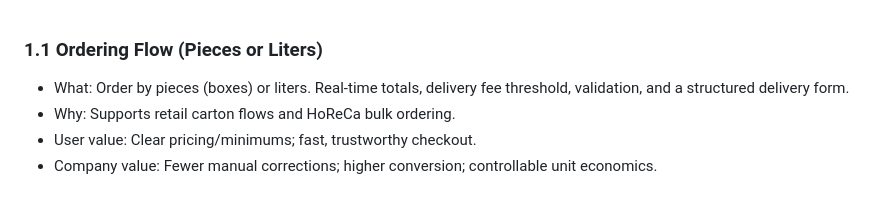
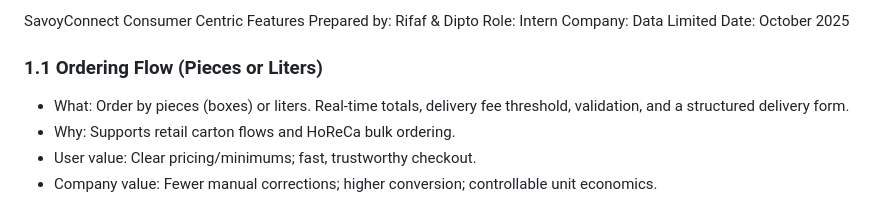
Before and after one commit to codebyrifaf/Demo-SavoyConnect-Prototype, a Markdown page: docs/Feature-Brief.md, the part around the change. Rendered like a GitHub page.

```diff
--- a/docs/Feature-Brief.md
+++ b/docs/Feature-Brief.md
@@ -1,4 +1,8 @@
-
+SavoyConnect Consumer Centric Features
+ Prepared by: Rifaf & Dipto
+ Role: Intern
+ Company: Data Limited
+ Date: October 2025
 
 ### 1.1 Ordering Flow (Pieces or Liters)
 - What: Order by pieces (boxes) or liters. Real-time totals, delivery fee threshold, validation, and a structured delivery form.
```
